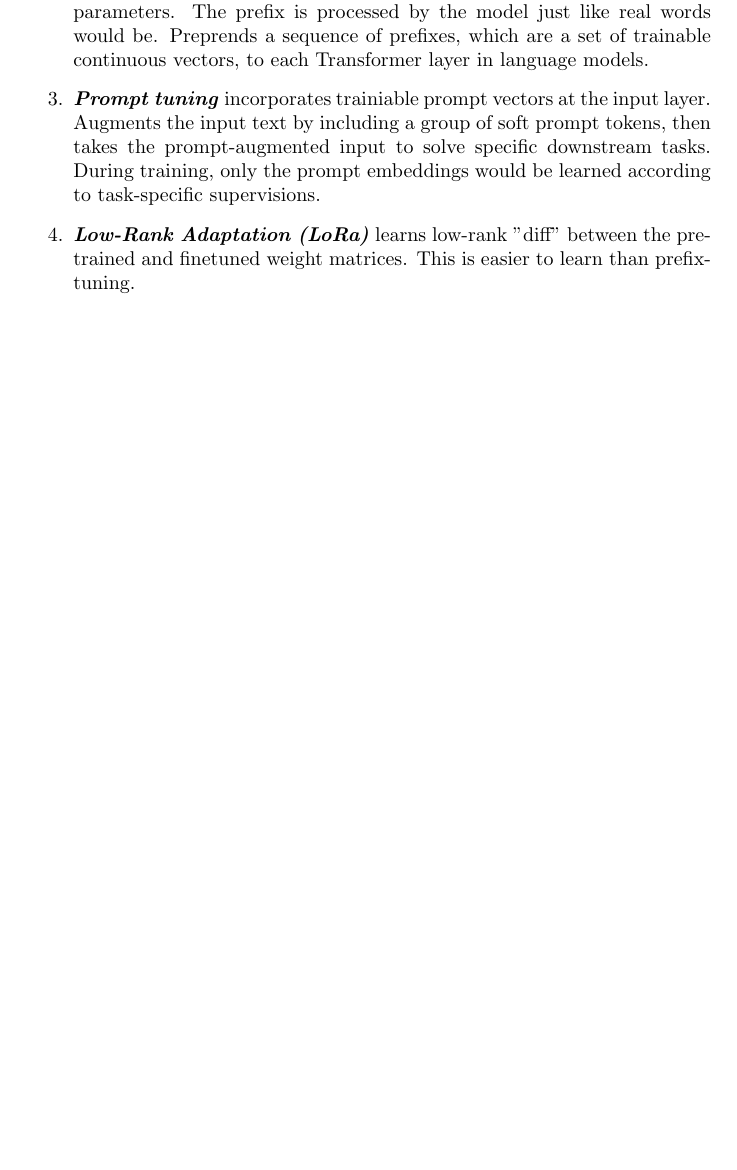
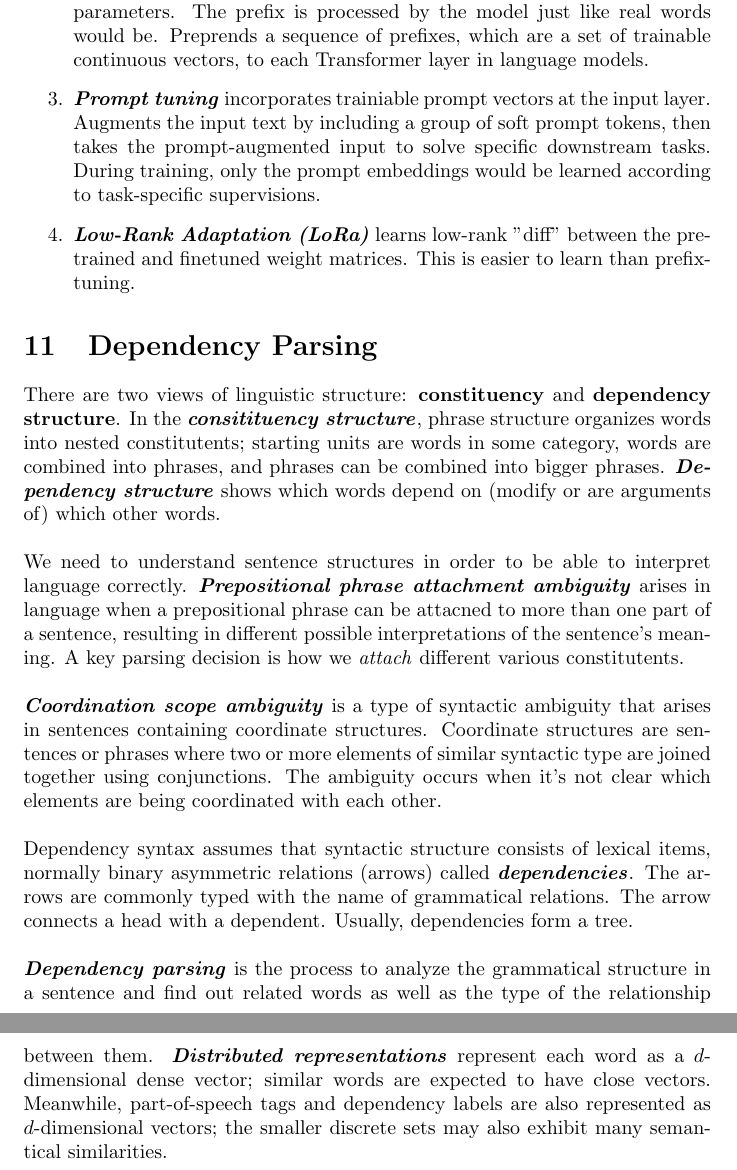
Before and after one commit to StevenDeFalco/notes, a LaTeX document (NaturalLanguageProcessing/main.tex): part of page 18 of 18 before the commit and two parts of pages 19 and 20 of 20 after it, the two joined at a grey line, cut so that both start at the same text, the shorter picture padded with empty space. Compiled offline with pdfLaTeX.

Commit message:
dependency parsing notes

```diff
--- a/NaturalLanguageProcessing/main.tex
+++ b/NaturalLanguageProcessing/main.tex
@@ -369,4 +369,16 @@ Very large language models seem to perform some kind of learning without gradien
   \item \define{Low-Rank Adaptation (LoRa)} learns low-rank "diff" between the pretrained and finetuned weight matrices. This is easier to learn than prefix-tuning.
 \end{enumerate}
 
+\section{Dependency Parsing}
+
+There are two views of linguistic structure: \bold{constituency} and \bold{dependency structure}. In the \define{consitituency structure}, phrase structure organizes words into nested constitutents; starting units are words in some category, words are combined into phrases, and phrases can be combined into bigger phrases. \define{Dependency structure} shows which words depend on (modify or are arguments of) which other words. \\
+
+We need to understand sentence structures in order to be able to interpret language correctly. \define{Prepositional phrase attachment ambiguity} arises in language when a prepositional phrase can be attacned to more than one part of a sentence, resulting in different possible interpretations of the sentence's meaning. A key parsing decision is how we \emph{attach} different various constitutents. \\
+
+\define{Coordination scope ambiguity} is a type of syntactic ambiguity that arises in sentences containing coordinate structures. Coordinate structures are sentences or phrases where two or more elements of similar syntactic type are joined together using conjunctions. The ambiguity occurs when it's not clear which elements are being coordinated with each other. \\
+
+Dependency syntax assumes that syntactic structure consists of lexical items, normally binary asymmetric relations (arrows) called \define{dependencies}. The arrows are commonly typed with the name of grammatical relations. The arrow connects a head with a dependent. Usually, dependencies form a tree. \\
+
+\define{Dependency parsing} is the process to analyze the grammatical structure in a sentence and find out related words as well as the type of the relationship between them. \define{Distributed representations} represent each word as a $d$-dimensional dense vector; similar words are expected to have close vectors. Meanwhile, part-of-speech tags and dependency labels are also represented as $d$-dimensional vectors; the smaller discrete sets may also exhibit many semantical similarities. \\
+
 \end{document}
```
Also changed, not shown: NaturalLanguageProcessing/main.pdf.
